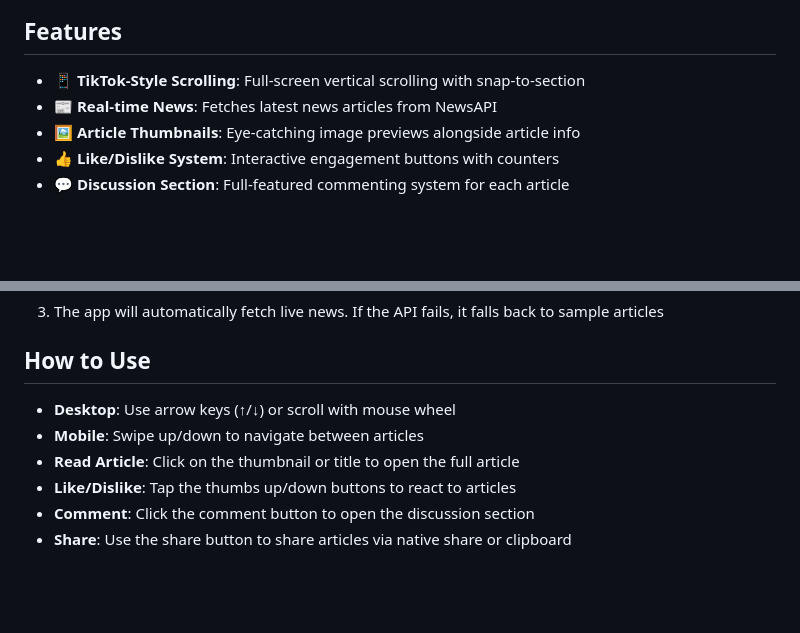
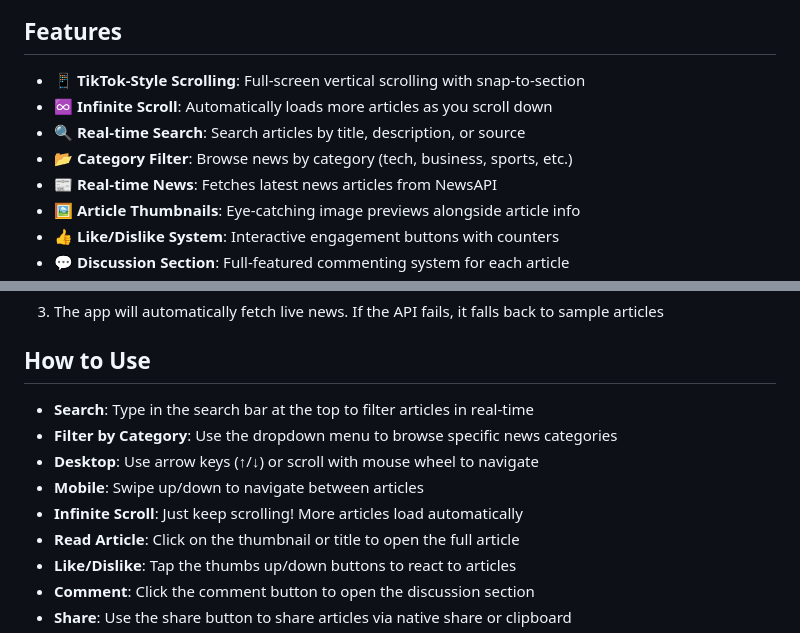
Before and after one commit to Inasjackw321/Freescroll, a Markdown page: README.md, 2 parts joined by grey strips. Drawn GitHub-style; blank space fills up the shorter version.

Commit message:
Update README with search and infinite scroll features

```diff
--- a/README.md
+++ b/README.md
@@ -5,6 +5,9 @@ A TikTok-style vertical scrolling news reader that makes consuming news articles
 ## Features
 
 - 📱 **TikTok-Style Scrolling**: Full-screen vertical scrolling with snap-to-section
+- ♾️ **Infinite Scroll**: Automatically loads more articles as you scroll down
+- 🔍 **Real-time Search**: Search articles by title, description, or source
+- 📂 **Category Filter**: Browse news by category (tech, business, sports, etc.)
 - 📰 **Real-time News**: Fetches latest news articles from NewsAPI
 - 🖼️ **Article Thumbnails**: Eye-catching image previews alongside article info
 - 👍 **Like/Dislike System**: Interactive engagement buttons with counters
@@ -53,8 +56,11 @@ The app comes with NewsAPI integration. To use your own API key:
 
 ## How to Use
 
-- **Desktop**: Use arrow keys (↑/↓) or scroll with mouse wheel
+- **Search**: Type in the search bar at the top to filter articles in real-time
+- **Filter by Category**: Use the dropdown menu to browse specific news categories
+- **Desktop**: Use arrow keys (↑/↓) or scroll with mouse wheel to navigate
 - **Mobile**: Swipe up/down to navigate between articles
+- **Infinite Scroll**: Just keep scrolling! More articles load automatically
 - **Read Article**: Click on the thumbnail or title to open the full article
 - **Like/Dislike**: Tap the thumbs up/down buttons to react to articles
 - **Comment**: Click the comment button to open the discussion section
```
